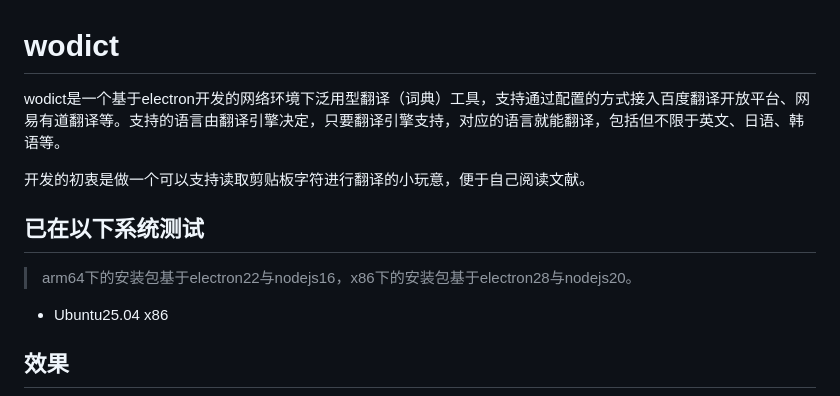
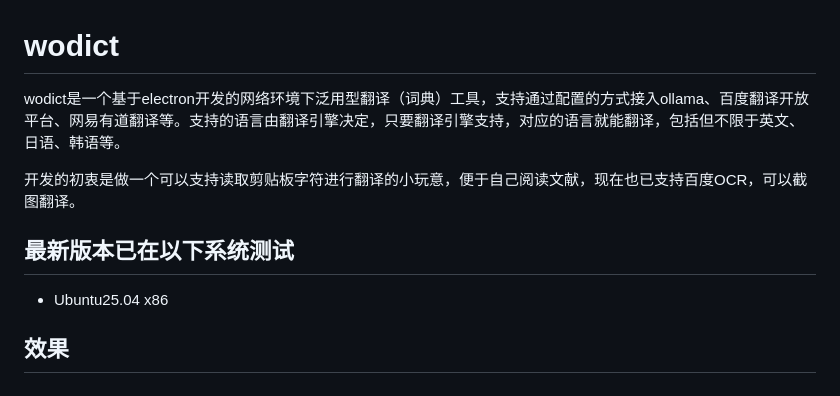
Before and after one commit to unclemcz/wodict, a Markdown page: README.md, the part around the change printed below. GitHub-like rendering.

```diff
--- a/README.md
+++ b/README.md
@@ -1,12 +1,11 @@
 # wodict
 
-wodict是一个基于electron开发的网络环境下泛用型翻译（词典）工具，支持通过配置的方式接入百度翻译开放平台、网易有道翻译等。支持的语言由翻译引擎决定，只要翻译引擎支持，对应的语言就能翻译，包括但不限于英文、日语、韩语等。
+wodict是一个基于electron开发的网络环境下泛用型翻译（词典）工具，支持通过配置的方式接入ollama、百度翻译开放平台、网易有道翻译等。支持的语言由翻译引擎决定，只要翻译引擎支持，对应的语言就能翻译，包括但不限于英文、日语、韩语等。
 
-开发的初衷是做一个可以支持读取剪贴板字符进行翻译的小玩意，便于自己阅读文献。
+开发的初衷是做一个可以支持读取剪贴板字符进行翻译的小玩意，便于自己阅读文献，现在也已支持百度OCR，可以截图翻译。
 
 
-## 已在以下系统测试
-> arm64下的安装包基于electron22与nodejs16，x86下的安装包基于electron28与nodejs20。
+## 最新版本已在以下系统测试
 - Ubuntu25.04 x86
 
 
```
Also changed, not shown: other parts of README.md (+8 -7 lines), readme/baiduocr.gif (added), 2 other files.
